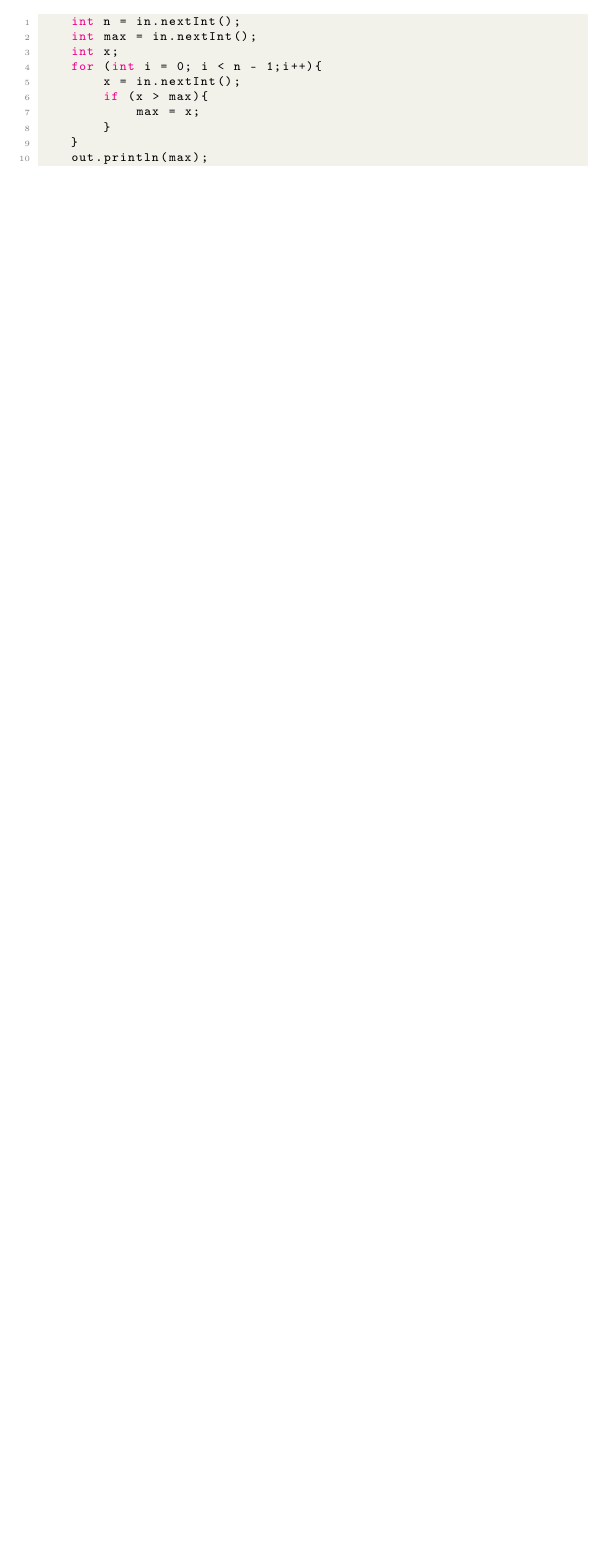
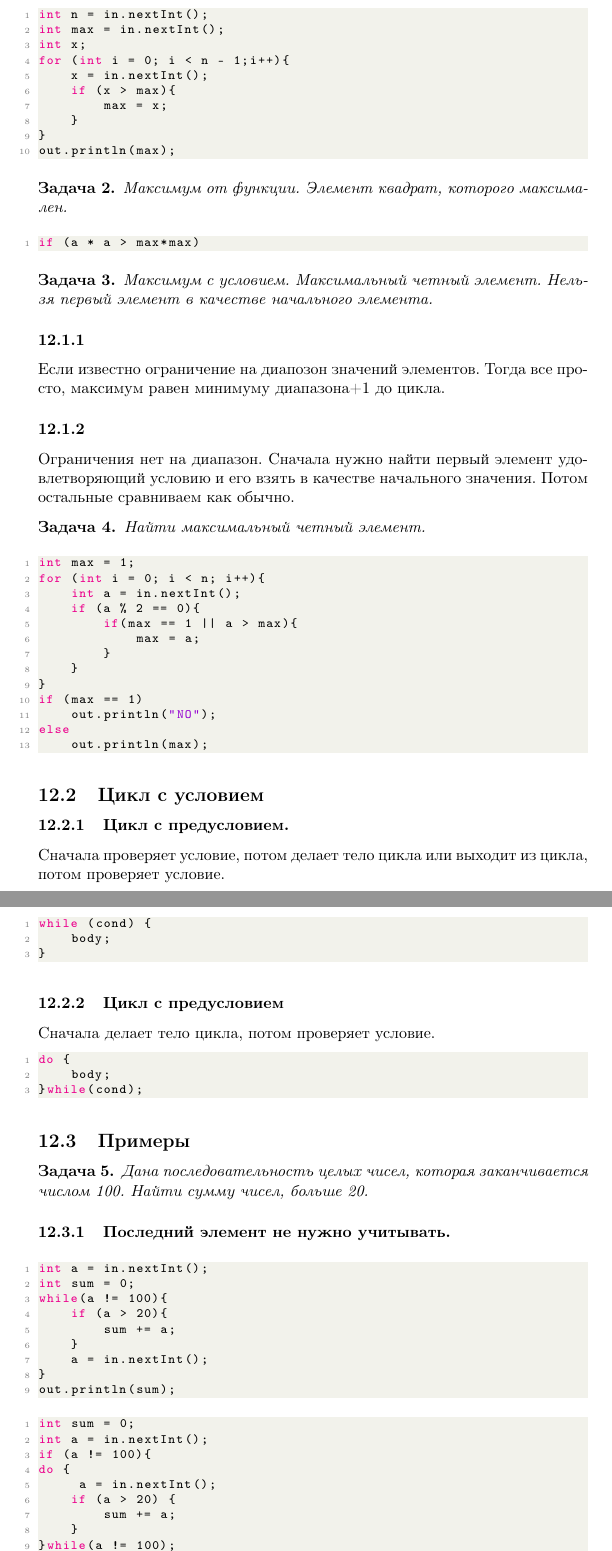
Before and after one commit to AlexanderTitilin/unecon, a LaTeX document (lectures_java.tex): part of page 8 of 8 before the commit and two parts of pages 9 and 10 of 11 after it, the two joined at a grey line, cut so that both start at the same text, the shorter picture padded with empty space. Compiled offline with pdfLaTeX.

Commit message:
adjkdajks

```diff
--- a/lectures_java.tex
+++ b/lectures_java.tex
@@ -386,3 +386,76 @@ out.println(sum);
 }
 out.println(max);
     \end{lstlisting}
+\begin{task}
+    Максимум от функции. Элемент квадрат, которого максимален.
+\end{task}
+\begin{lstlisting}[language=Java]
+if (a * a > max*max)
+\end{lstlisting}
+\begin{task}
+    Максимум с условием. Максимальный четный элемент. Нельзя первый элемент в качестве начального элемента.
+\end{task}
+\subsubsection{}
+Если известно ограничение на диапозон значений элементов. Тогда все просто, максимум равен минимуму диапазона+1 до цикла.
+
+\subsubsection{}
+Ограничения нет на диапазон. Сначала нужно найти первый элемент удовлетворяющий условию и его взять в качестве начального значения. Потом остальные сравниваем как обычно.
+\begin{task}
+    Найти максимальный четный элемент.
+\end{task}
+\begin{lstlisting}[language=Java]
+int max = 1;
+for (int i = 0; i < n; i++){
+    int a = in.nextInt();
+    if (a % 2 == 0){
+        if(max == 1 || a > max){
+            max = a;
+        }
+    }
+}
+if (max == 1)
+    out.println("NO");
+else
+    out.println(max);
+\end{lstlisting}
+\subsection{Цикл с условием}
+\subsubsection{Цикл с предусловием.}
+Сначала проверяет условие, потом делает тело цикла или выходит из цикла, потом проверяет условие.
+\begin{lstlisting}[language=Java]
+while (cond) {
+    body;
+}
+\end{lstlisting}
+\subsubsection{Цикл с предусловием}
+Сначала делает тело цикла, потом проверяет условие.
+\begin{lstlisting}[language=Java]
+do {
+    body;
+}while(cond);
+\end{lstlisting}
+\subsection{Примеры}
+\begin{task}
+    Дана последовательность целых чисел, которая заканчивается числом 100. Найти сумму чисел, больше 20.
+\end{task}
+\subsubsection{Последний элемент не нужно учитывать.}
+\begin{lstlisting}[language=Java]
+int a = in.nextInt();
+int sum = 0;
+while(a != 100){
+    if (a > 20){
+        sum += a;
+    }
+    a = in.nextInt();
+}
+out.println(sum);
+\end{lstlisting}
+\begin{lstlisting}[language=Java]
+int sum = 0;
+int a = in.nextInt();
+if (a != 100){
+do {
+     a = in.nextInt();
+    if (a > 20) {
+        sum += a;
+    }
+}while(a != 100);
```
Also changed, not shown: lectures_java.pdf, lectures_java.tex (88 more changed lines). Lines whose indentation alone changed are shown as unchanged.
